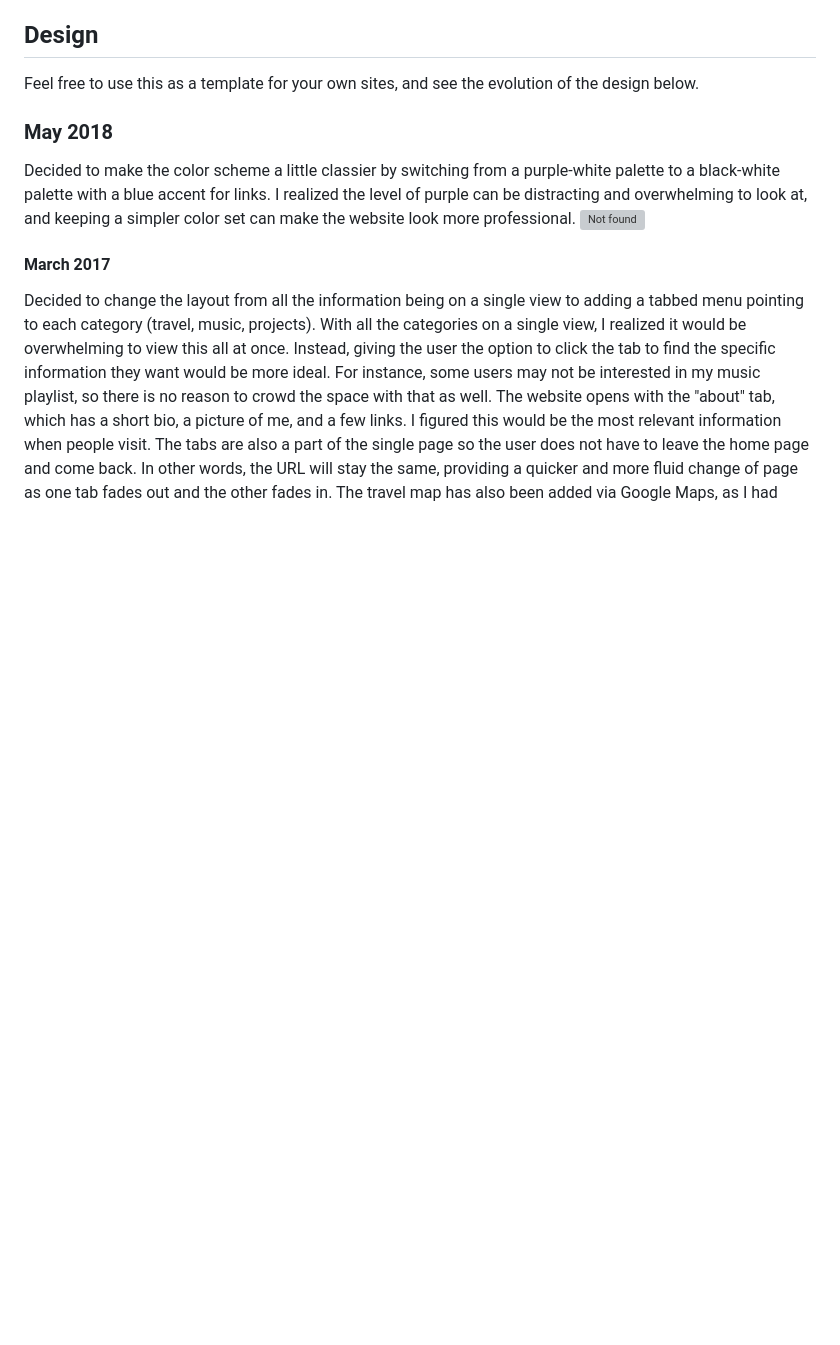
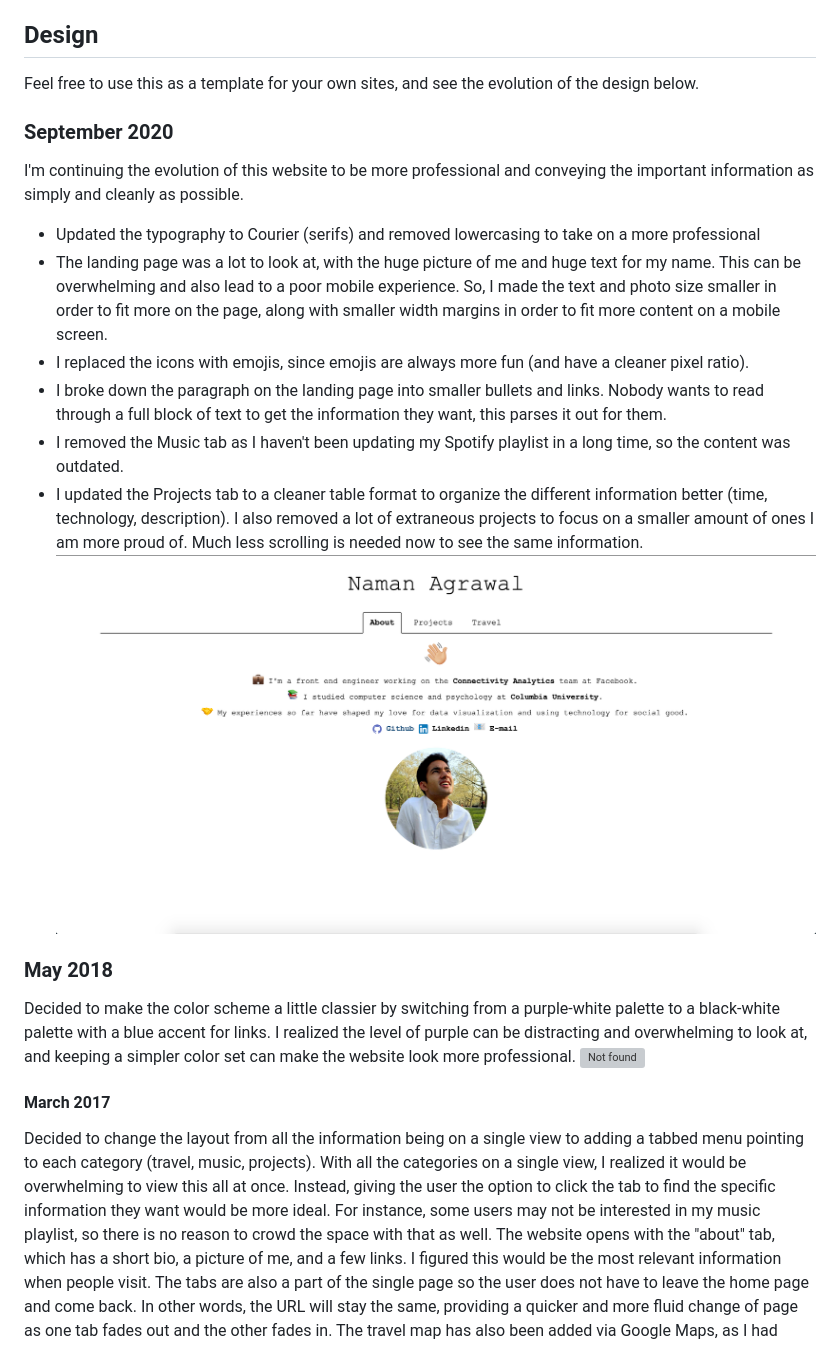
Before and after one commit to namanaman/namanaman.github.io, a Markdown page: README.md, the part around the change. GitHub-like rendering; pictures changed too: images/web_shot5.png (added); blank space fills up the shorter version; grey boxes are pictures that could not be loaded.

Commit message:
Updated README with newest design changes

```diff
--- a/README.md
+++ b/README.md
@@ -5,6 +5,16 @@ My personal site designed & developed using HTML, CSS, and Bootstrap. Features a
 
 ## Design
 Feel free to use this as a template for your own sites, and see the evolution of the design below.
+
+### September 2020
+I'm continuing the evolution of this website to be more professional and conveying the important information as simply and cleanly as possible.
+* Updated the typography to Courier (serifs) and removed lowercasing to take on a more professional
+* The landing page was a lot to look at, with the huge picture of me and huge text for my name. This can be overwhelming and also lead to a poor mobile experience. So, I made the text and photo size smaller in order to fit more on the page, along with smaller width margins in order to fit more content on a mobile screen.
+* I replaced the icons with emojis, since emojis are always more fun (and have a cleaner pixel ratio).
+* I broke down the paragraph on the landing page into smaller bullets and links. Nobody wants to read through a full block of text to get the information they want, this parses it out for them.
+* I removed the Music tab as I haven't been updating my Spotify playlist in a long time, so the content was outdated.
+* I updated the Projects tab to a cleaner table format to organize the different information better (time, technology, description). I also removed a lot of extraneous projects to focus on a smaller amount of ones I am more proud of. Much less scrolling is needed now to see the same information.
+![Not found](/images/web_shot5.png?raw=true "View 5")
 
 ### May 2018
 Decided to make the color scheme a little classier by switching from a purple-white palette to a black-white palette with a blue accent for links. I realized the level of purple can be distracting and overwhelming to look at, and keeping a simpler color set can make the website look more professional.
```
